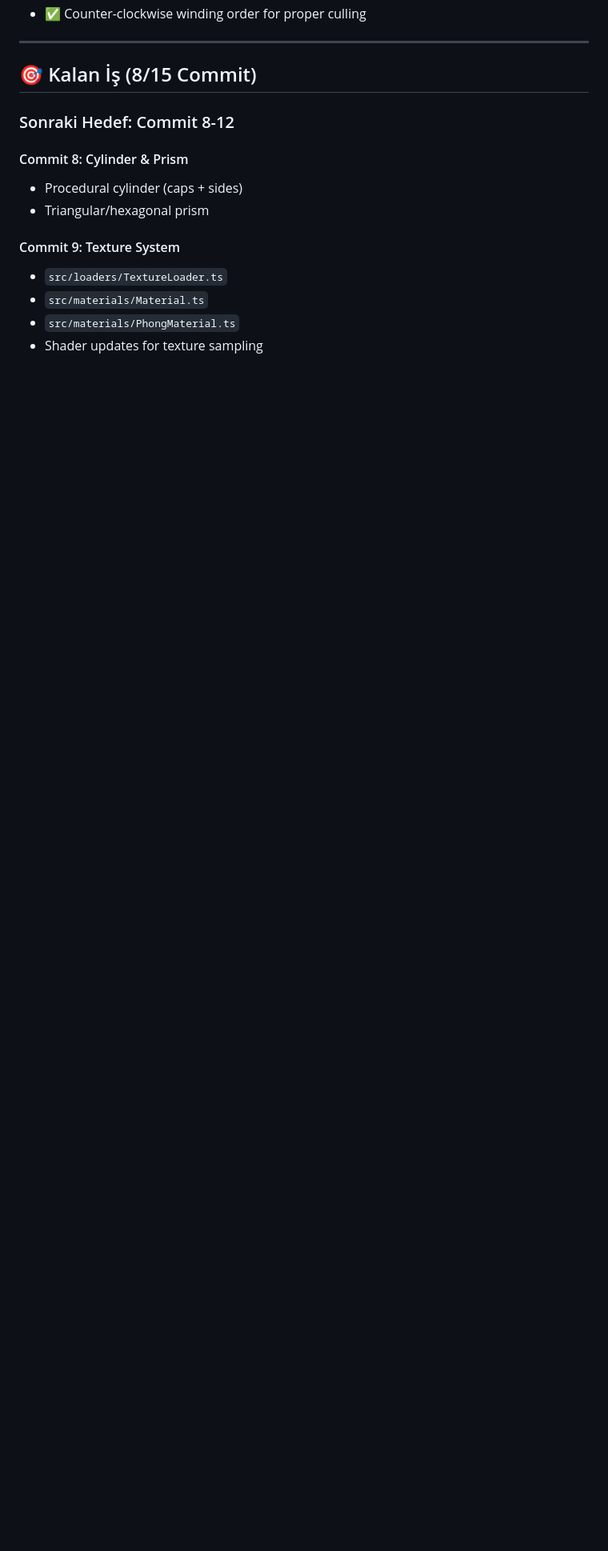
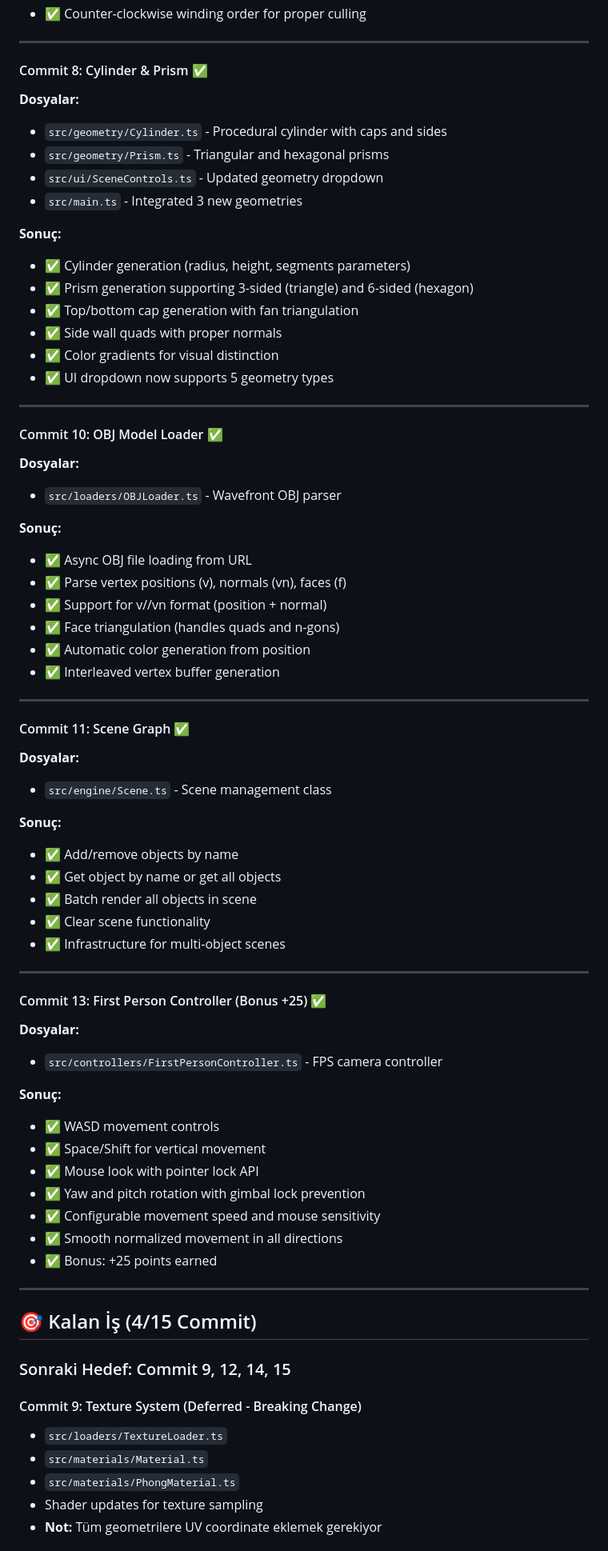
Before and after one commit to Zerohidz/WebGlGameEngine, a Markdown page: PROGRESS.md, the part around one of its changes. Shown at 80% size. GitHub-like rendering; blank space fills up the shorter version.

Commit message:
Update PROGRESS.md - 11/15 commits completed (73%) + bonus

```diff
--- a/PROGRESS.md
+++ b/PROGRESS.md
@@ -145,17 +145,73 @@
 
 ---
 
-## 🎯 Kalan İş (8/15 Commit)
+#### Commit 8: Cylinder & Prism ✅
+**Dosyalar:**
+- `src/geometry/Cylinder.ts` - Procedural cylinder with caps and sides
+- `src/geometry/Prism.ts` - Triangular and hexagonal prisms
+- `src/ui/SceneControls.ts` - Updated geometry dropdown
+- `src/main.ts` - Integrated 3 new geometries
 
-### Sonraki Hedef: Commit 8-12
+**Sonuç:**
+- ✅ Cylinder generation (radius, height, segments parameters)
+- ✅ Prism generation supporting 3-sided (triangle) and 6-sided (hexagon)
+- ✅ Top/bottom cap generation with fan triangulation
+- ✅ Side wall quads with proper normals
+- ✅ Color gradients for visual distinction
+- ✅ UI dropdown now supports 5 geometry types
 
-#### Commit 8: Cylinder & Prism
-- Procedural cylinder (caps + sides)
-- Triangular/hexagonal prism
+---
 
-#### Commit 9: Texture System
+#### Commit 10: OBJ Model Loader ✅
+**Dosyalar:**
+- `src/loaders/OBJLoader.ts` - Wavefront OBJ parser
+
+**Sonuç:**
+- ✅ Async OBJ file loading from URL
+- ✅ Parse vertex positions (v), normals (vn), faces (f)
+- ✅ Support for v//vn format (position + normal)
+- ✅ Face triangulation (handles quads and n-gons)
+- ✅ Automatic color generation from position
+- ✅ Interleaved vertex buffer generation
+
+---
+
+#### Commit 11: Scene Graph ✅
+**Dosyalar:**
+- `src/engine/Scene.ts` - Scene management class
+
+**Sonuç:**
+- ✅ Add/remove objects by name
+- ✅ Get object by name or get all objects
+- ✅ Batch render all objects in scene
+- ✅ Clear scene functionality
+- ✅ Infrastructure for multi-object scenes
+
+---
+
+#### Commit 13: First Person Controller (Bonus +25) ✅
+**Dosyalar:**
+- `src/controllers/FirstPersonController.ts` - FPS camera controller
+
+**Sonuç:**
+- ✅ WASD movement controls
+- ✅ Space/Shift for vertical movement
+- ✅ Mouse look with pointer lock API
+- ✅ Yaw and pitch rotation with gimbal lock prevention
+- ✅ Configurable movement speed and mouse sensitivity
+- ✅ Smooth normalized movement in all directions
+- ✅ Bonus: +25 points earned
+
+---
+
+## 🎯 Kalan İş (4/15 Commit)
+
+### Sonraki Hedef: Commit 9, 12, 14, 15
+
+#### Commit 9: Texture System (Deferred - Breaking Change)
 - `src/loaders/TextureLoader.ts`
 - `src/materials/Material.ts`
 - `src/materials/PhongMaterial.ts`
 - Shader updates for texture sampling
+- **Not:** Tüm geometrilere UV coordinate eklemek gerekiyor
 
```
Also changed, not shown: other parts of PROGRESS.md (+27 -27 lines).
